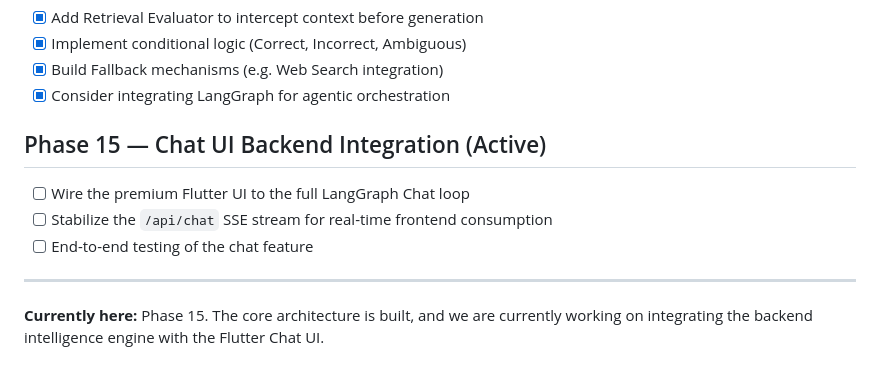
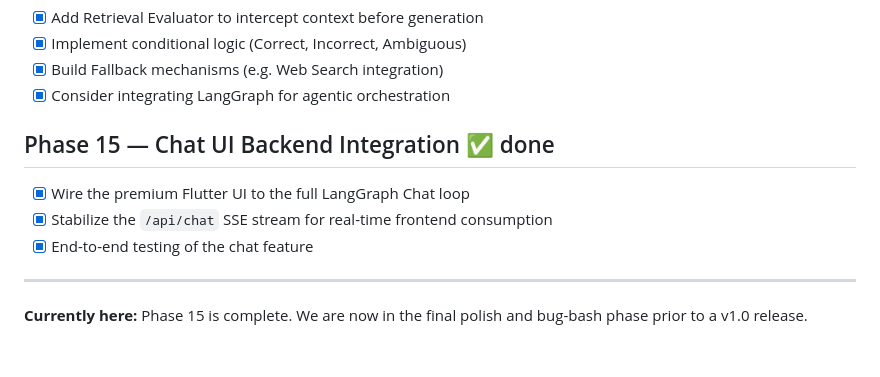
Before and after one commit to kcoaguila-dev/veraxi, a Markdown page: docs/ROADMAP.md, the part around the change. GitHub-like rendering.

Commit message:
Update ROADMAP.md: Mark Phase 15 as completed

```diff
--- a/docs/ROADMAP.md
+++ b/docs/ROADMAP.md
@@ -96,11 +96,11 @@ builds on this working reliably.
 - [x] Build Fallback mechanisms (e.g. Web Search integration)
 - [x] Consider integrating LangGraph for agentic orchestration
 
-## Phase 15 — Chat UI Backend Integration (Active)
-- [ ] Wire the premium Flutter UI to the full LangGraph Chat loop
-- [ ] Stabilize the `/api/chat` SSE stream for real-time frontend consumption
-- [ ] End-to-end testing of the chat feature
+## Phase 15 — Chat UI Backend Integration ✅ done
+- [x] Wire the premium Flutter UI to the full LangGraph Chat loop
+- [x] Stabilize the `/api/chat` SSE stream for real-time frontend consumption
+- [x] End-to-end testing of the chat feature
 
 ---
 
-**Currently here:** Phase 15. The core architecture is built, and we are currently working on integrating the backend intelligence engine with the Flutter Chat UI.
+**Currently here:** Phase 15 is complete. We are now in the final polish and bug-bash phase prior to a v1.0 release.
```
